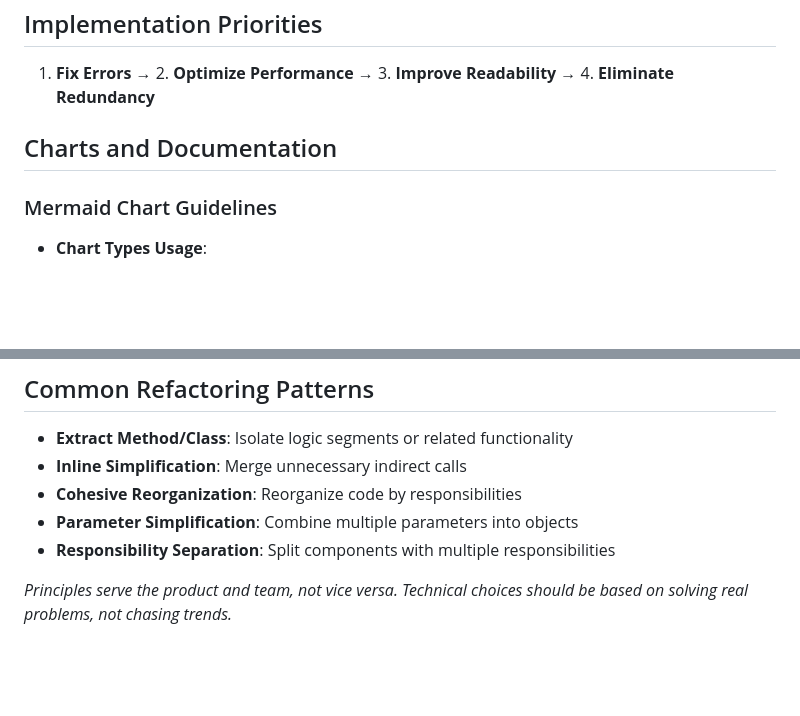
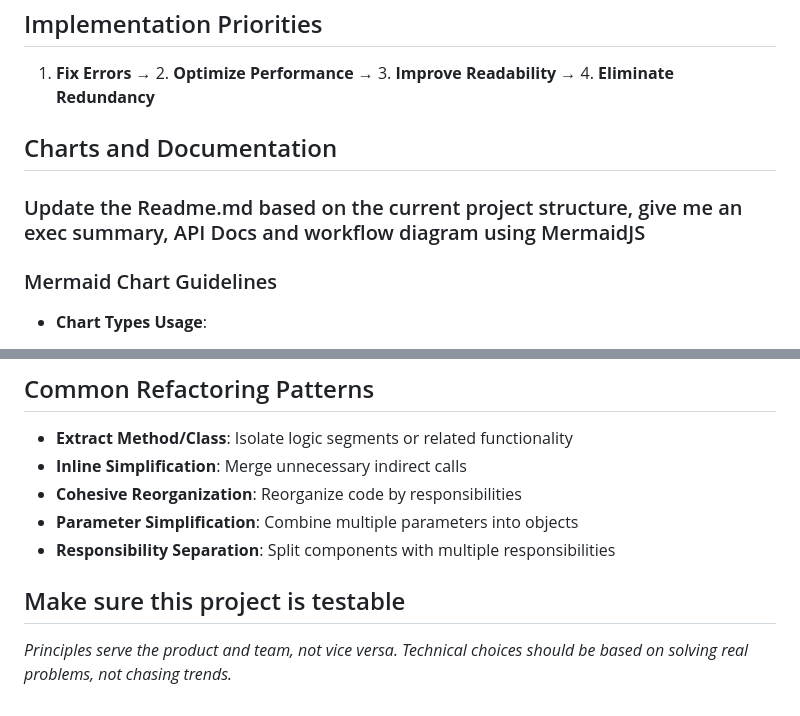
Before and after one commit to jerryweijang/VS_Code, a Markdown page: copilot-instructions.md, 2 parts joined by grey strips. Drawn GitHub-style; blank space fills up the shorter version.

Commit message:
feat: 更新 Readme.md 以反映當前專案結構，新增執行摘要、API 文檔及使用 MermaidJS 的工作流程圖

```diff
--- a/copilot-instructions.md
+++ b/copilot-instructions.md
@@ -61,6 +61,8 @@
 
 ## Charts and Documentation
 
+### Update the Readme.md based on the current project structure, give me an exec summary, API Docs and workflow diagram using MermaidJS
+
 ### Mermaid Chart Guidelines
 - **Chart Types Usage**:
   - **Flowcharts**: Decision paths and process flows
@@ -107,4 +109,6 @@
 - **Parameter Simplification**: Combine multiple parameters into objects
 - **Responsibility Separation**: Split components with multiple responsibilities
 
+## Make sure this project is testable
+
 *Principles serve the product and team, not vice versa. Technical choices should be based on solving real problems, not chasing trends.*
```
